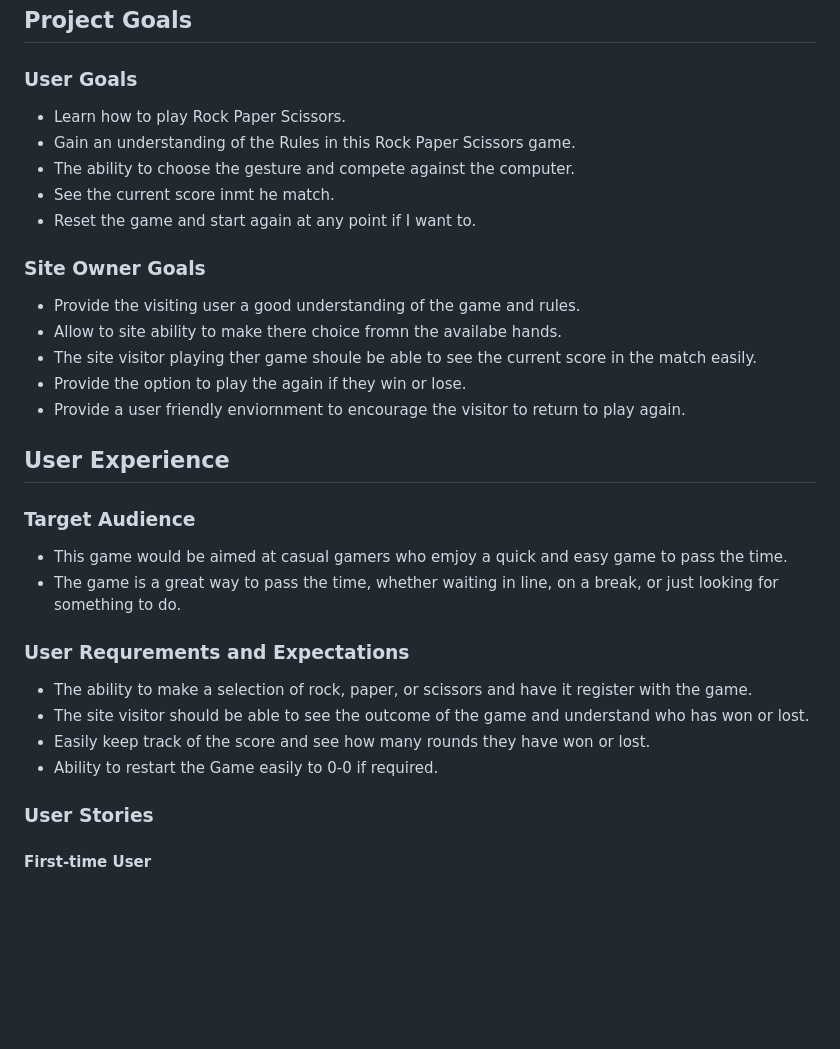
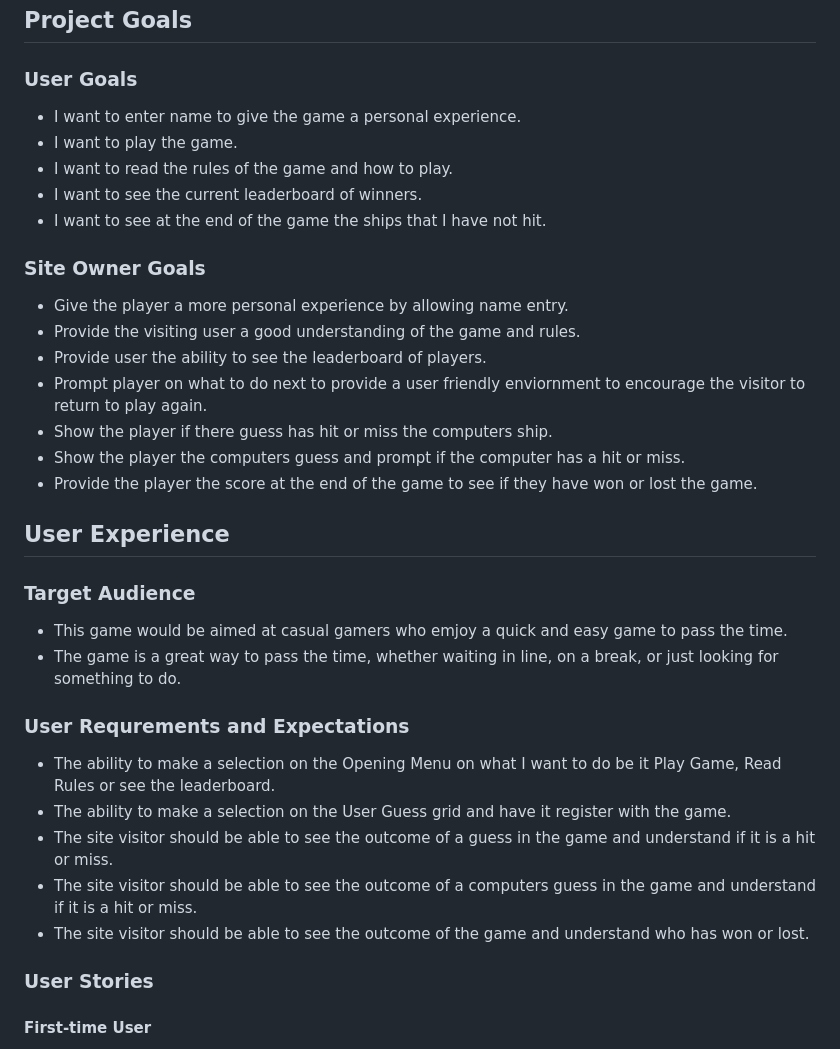
Before and after one commit to Code-Institute-Submissions/bdolan55-CI_PP3_battleships, a Markdown page: README.md, the part around the change. GitHub-like rendering; blank space fills up the shorter version.

Commit message:
Edit the Project goals section User Goals, Site Owner Goals, User Experience, Target audience and User Req and Expectations

```diff
--- a/README.md
+++ b/README.md
@@ -50,18 +50,21 @@ Once a ship has been hit on all of its squares, the player who hit the ship anno
 ## Project Goals
 
 ### User Goals
-- Learn how to play Rock Paper Scissors.
-- Gain an understanding of the Rules in this Rock Paper Scissors game.
-- The ability to choose the gesture and compete against the computer.
-- See the current score inmt he match.
-- Reset the game and start again at any point if I want to.
+- I want to enter name to give the game a personal experience.
+- I want to play the game.
+- I want to read the rules of the game and how to play.
+- I want to see the current leaderboard of winners.
+- I want to see at the end of the game the ships that I have not hit.
 
 ### Site Owner Goals
+- Give the player a more personal experience by allowing name entry.
 - Provide the visiting user a good understanding of the game and rules.
-- Allow to site ability to make there choice fromn the availabe hands.
-- The site visitor playing ther game shoule be able to see the current score in the match easily.
-- Provide the option to play the again if they win or lose.
-- Provide a user friendly enviornment to encourage the visitor to return to play again.
+- Provide user the ability to see the leaderboard of players.
+- Prompt player on what to do next to provide a user friendly enviornment to encourage
+the visitor to return to play again.
+- Show the player if there guess has hit or miss the computers ship.
+- Show the player the computers guess and prompt if the computer has a hit or miss.
+- Provide the player the score at the end of the game to see if they have won or lost the game.
 
 ## User Experience
 
@@ -71,10 +74,11 @@ Once a ship has been hit on all of its squares, the player who hit the ship anno
 
 ### User Requrements and Expectations
 
-- The ability to make a selection of rock, paper, or scissors and have it register with the game.
+- The ability to make a selection on the Opening Menu on what I want to do be it Play Game, Read Rules or see the leaderboard.
+- The ability to make a selection on the User Guess grid and have it register with the game.
+- The site visitor should be able to see the outcome of a guess in the game and understand if it is a hit or miss.
+- The site visitor should be able to see the outcome of a computers guess in the game and understand if it is a hit or miss.
 - The site visitor should be able to see the outcome of the game and understand who has won or lost.
-- Easily keep track of the score and see how many rounds they have won or lost.
-- Ability to restart the Game easily to 0-0 if required.
 
 ### User Stories
 
```
